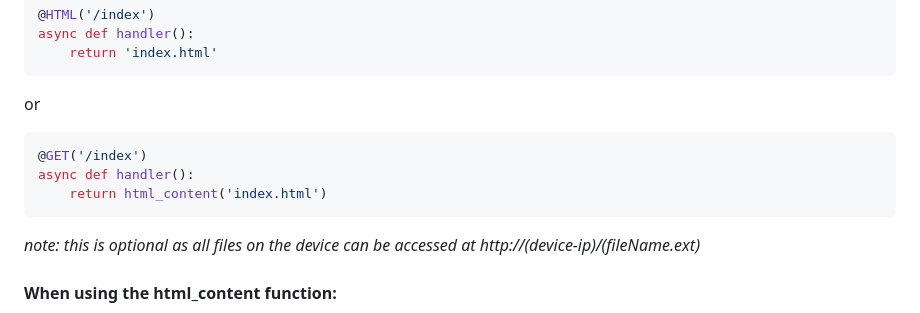
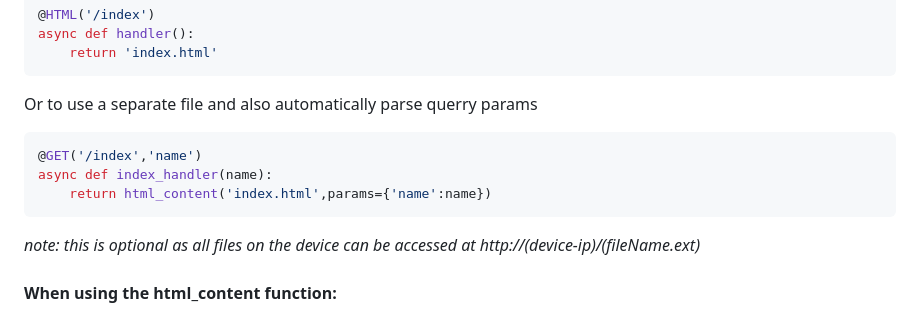
Before and after one commit to Lemon2311/MicroAPIgRESTion, a Markdown page: README.md, the part around the change. GitHub-like rendering.

````diff
--- a/README.md
+++ b/README.md
@@ -106,11 +106,11 @@ Or using a separate html file by returning the relative or absolute path of the
 async def handler():
     return 'index.html'
 ```
-or
+Or to use a separate file and also automatically parse querry params
 ```python
-@GET('/index')
-async def handler():
-    return html_content('index.html')
+@GET('/index','name')
+async def index_handler(name):
+    return html_content('index.html',params={'name':name})
 ```
 *note: this is optional as all files on the device can be accessed at http://(device-ip)/(fileName.ext)*
 <br>
````
